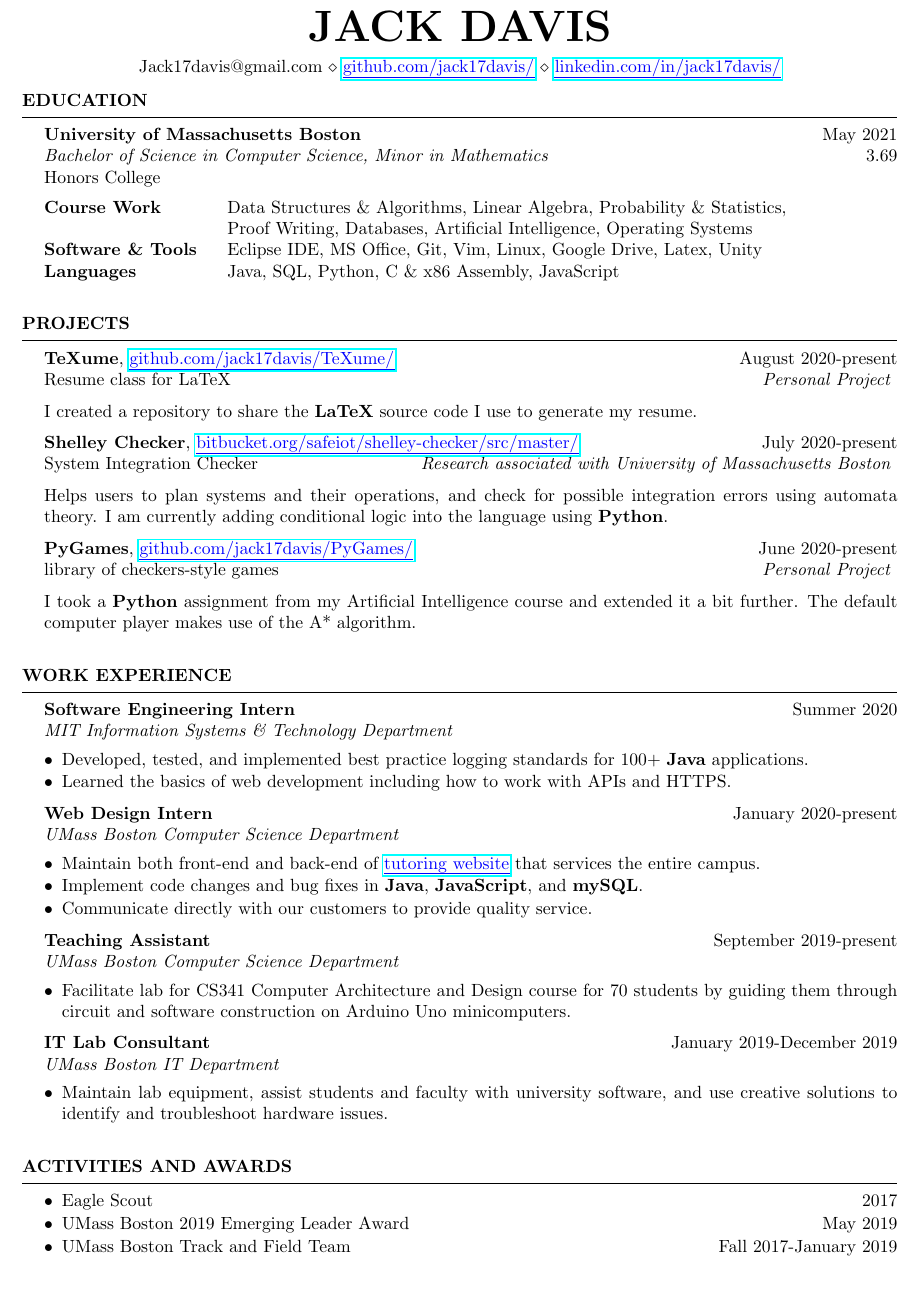
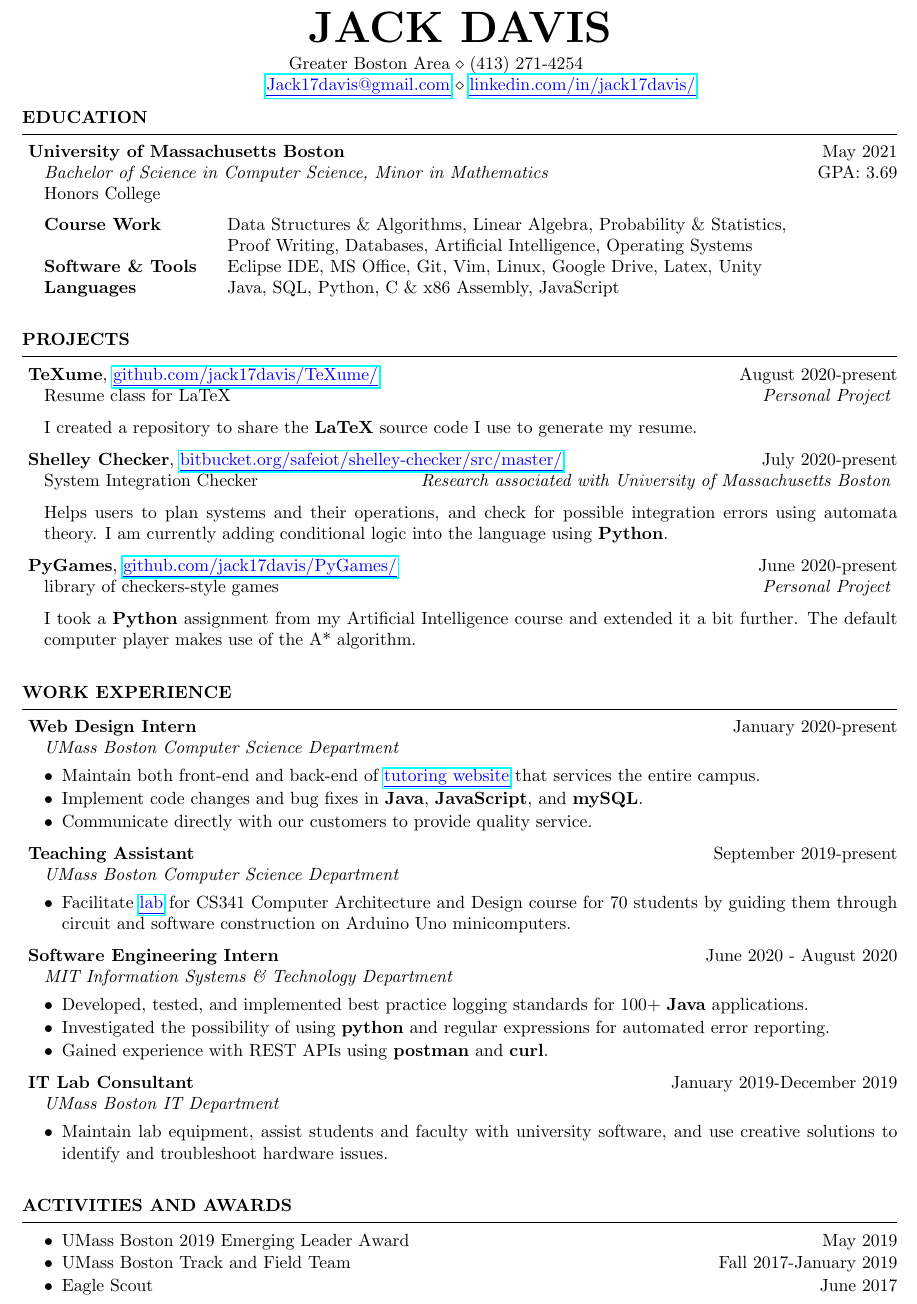
Before and after one commit to jack17davis/TeXume, a LaTeX CV (Resume.tex, which reads resume.cls): part of the page, cut so that both start at the same text. Compiled offline with pdfLaTeX.

Commit message:
changed header, rewrote a few texts, changed indentation of job title, school, and project title

```diff
--- a/Resume.tex
+++ b/Resume.tex
@@ -5,12 +5,13 @@
 \begin{document}
 %Headers
 \def\name{Jack Davis}
+\def\addressGeneral{Greater Boston Area}
 \def\phone{(413) 271-4254}
 \def\github{\URL{https://github.com/jack17davis/}{github.com/jack17davis/}}
-\def\email{Jack17davis@gmail.com}
+\def\email{\URL{mailto:jack17davis@gmail.com}{Jack17davis@gmail.com}}
 \def\linkedin{\URL{https://www.linkedin.com/in/jack17davis/}{linkedin.com/in/jack17davis/}}
 
-\header{\name}{\email}{\github}{\linkedin}{} %create header
+\header{\name}{\addressGeneral}{\phone}{\email}{\linkedin} %create header
 
 \begin{Section}{Education}
 
@@ -60,20 +61,14 @@
 
 \begin{Section}{Work Experience}
 
-	\begin{Job}{Software Engineering Intern}{Summer 2020}{MIT Information Systems \& Technology Department}
-			\item Developed, tested, and implemented best practice logging standards for 100+ \textbf{Java} applications.
-			\item Learned the basics of web development including how to work with APIs and HTTPS.
-	\end{Job}
-
 	\begin{Job}{Web Design Intern}{January 2020-present}{UMass Boston Computer Science Department}
 			\item Maintain both front-end and back-end of \URL{http://serlwind.cs.umb.edu:8080/oats/}{tutoring website} that services the entire campus.
 			\item Implement code changes and bug fixes in \textbf{Java}, \textbf{JavaScript}, and \textbf{mySQL}.
 			\item Communicate directly with our customers to provide quality service.
-
 	\end{Job}
 
 	\begin{Job}{Teaching Assistant}{September 2019-present}{UMass Boston Computer Science Department}
-			\item Facilitate lab for CS341 Computer Architecture and Design course for 70 students by guiding them through circuit and software construction on Arduino Uno minicomputers.
+			\item Facilitate \URL{https://github.com/jack17davis/cs341}{lab} for CS341 Computer Architecture and Design course for 70 students by guiding them through circuit and software construction on Arduino Uno minicomputers.
 	\end{Job}
 
 %	\textbf{Ambassador} \hfill{May 2019-present} \\
@@ -85,6 +80,11 @@
 %		\item Coordinate with faculty, staff, and other ambassadors to plan and organize events for students.
 %		\item Meet with freshmen students both 1:1 and in groups to help them with scheduling, adjusting to college, and developing study skills.
 %	\end{itemize}
+	\begin{Job}{Software Engineering Intern}{June 2020 - August 2020}{MIT Information Systems \& Technology Department}
+	\item Developed, tested, and implemented best practice logging standards for 100+ \textbf{Java} applications.
+	\item Investigated the possibility of using \textbf{python} and regular expressions for automated error reporting.
+	\item Gained experience with REST APIs using \textbf{postman} and \textbf{curl}.
+\end{Job}
 
 	\begin{Job}{IT Lab Consultant}{January 2019-December 2019}{UMass Boston IT Department}
 		\item Maintain lab equipment, assist students and faculty with university software, and use creative solutions to identify and troubleshoot hardware issues.
@@ -99,9 +99,9 @@
 \begin{Section}{Activities and Awards} \itemsep -3pt
 	\begin{itemize}[leftmargin=*]
 		\itemsep -0.5em %tighten up space
-		\item Eagle Scout                                         \hfill {2017}
 		\item UMass Boston 2019 Emerging Leader Award             \hfill {May 2019}
 		\item UMass Boston Track and Field Team                   \hfill {Fall 2017-January 2019}
+		\item Eagle Scout                                         \hfill {June 2017}
 	\end{itemize}
 \end{Section}
 
--- a/resume.cls
+++ b/resume.cls
@@ -23,6 +23,7 @@
 \RequirePackage{array}                  % required for boldface tabular columns
 \RequirePackage{ifthen}                 % added for variable number of arguments in commands
 \RequirePackage{enumitem}               % for more complicated list environments
+\usepackage{tabularx}                   % for properly centering the header based on center column
 
 %the document margins can be set here, but I prefer to do it in the document itself
 %\usepackage[left=0.6in,top=0.6in,right=0.6in,bottom=0.6in]{geometry} % Document margins
@@ -55,8 +56,12 @@
 	{ %else
 		\begin{center}
 			\MakeUppercase{\Huge\bf #1} \\ \medskip
-			#2 \seperator #3 \\ \smallskip
-			#4 \seperator #5
+			\newcolumntype{Y}{>{\raggedleft\arraybackslash}X} %allows centering to occur based on middle col
+			\setlength\tabcolsep{1.5pt} %reduce the space between columns
+			\begin{tabularx}{\linewidth}{YcX}
+				#2 & \seperator & #3 \\
+				#4 & \seperator & #5
+			\end{tabularx}
 		\end{center}
 		\vspace{\headerSpace} %tighten things up a bit
 	}
@@ -86,8 +91,8 @@
 	%%    Degree (regular)                    GPA (regular)      %%
 	%%    extra (regular)                                        %%
 	%%%%%%%%%%%%%%%%%%%%%%%%%%%%%%%%%%%%%%%%%%%%%%%%%%%%%%%%%%%%%%%
-	{\bf #1}                 \hfill     {#2}\\% date will appear at end of line
-	{\em #3}                 \hfill     {#4}\\
+	\hspace{-\indent} {\bf #1}                 \hfill     {#2}\\% date will appear at end of line
+	{\em #3}                 \hfill     {GPA: #4}\\
 	{#5}
 }
 
@@ -98,10 +103,11 @@
 	%%    Project Name (bold), link(regular)  Dates (regular)    %%
 	%%    What (regular)                      Type(Italics)      %%
 	%%%%%%%%%%%%%%%%%%%%%%%%%%%%%%%%%%%%%%%%%%%%%%%%%%%%%%%%%%%%%%%
-	{\bf #1}, {#2}           \hfill                          {#3}\\
+	\hspace{-\indent} {\bf #1}, {#2}           \hfill                          {#3}\\
 	{#4}                     \hfill                  {\textit{#5}} \vspace{0em}
 
 	%this whitespace is necessary
+
 	}
 	{
 		\vspace{0em} %put a little space between this project and the next one
@@ -115,7 +121,7 @@
   %%    Employer (bold)                     Dates (regular)    %%
   %%    Title (emphasis)                                       %%
   %%%%%%%%%%%%%%%%%%%%%%%%%%%%%%%%%%%%%%%%%%%%%%%%%%%%%%%%%%%%%%%
-  {\bf #1}                 \hfill     {#2}\\% date will appear at end of line
+  \hspace{-\indent} {\bf #1}                 \hfill     {#2}\\% date will appear at end of line
   {\em #3}                 \hfill
   \smallskip
   \begin{itemize}[leftmargin=*]
```
Also changed, not shown: Resume.pdf.
